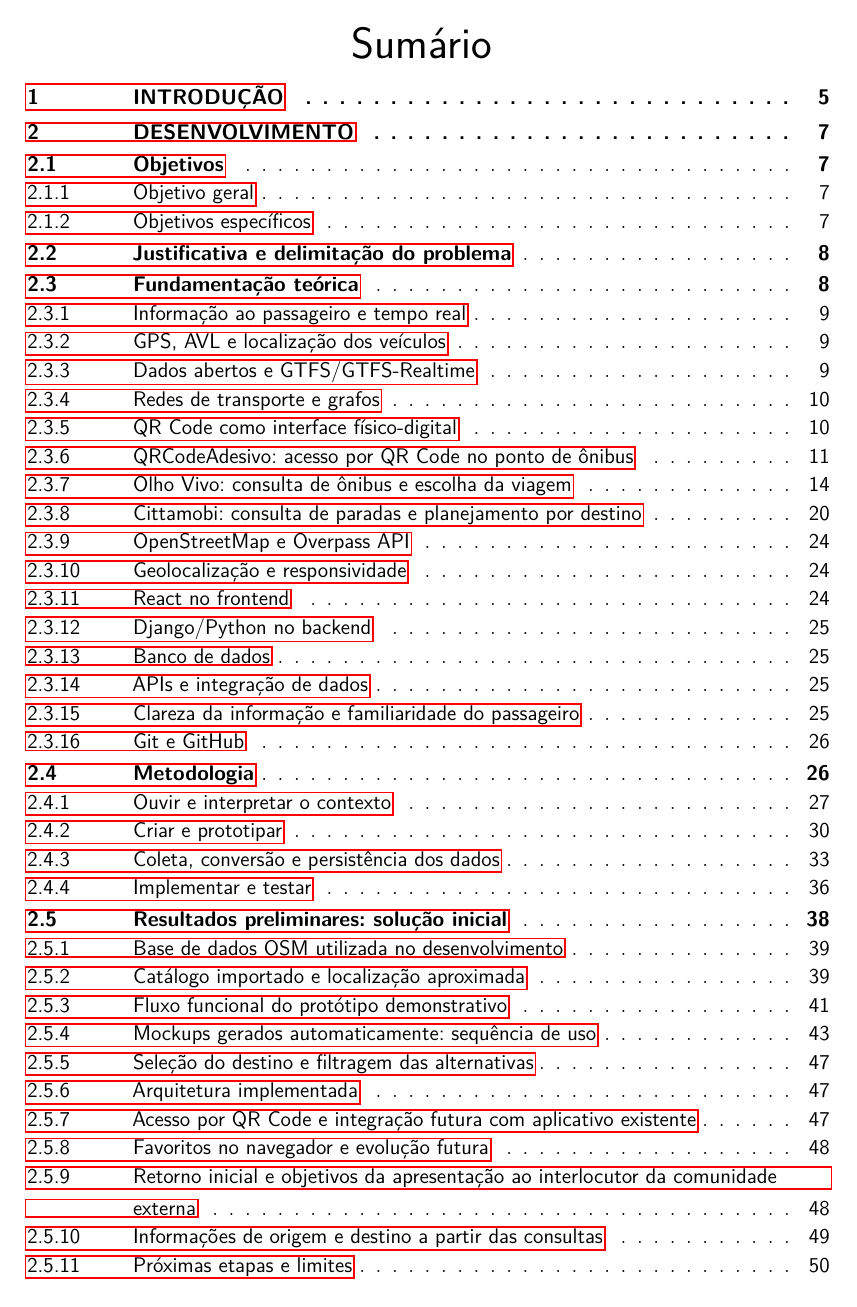
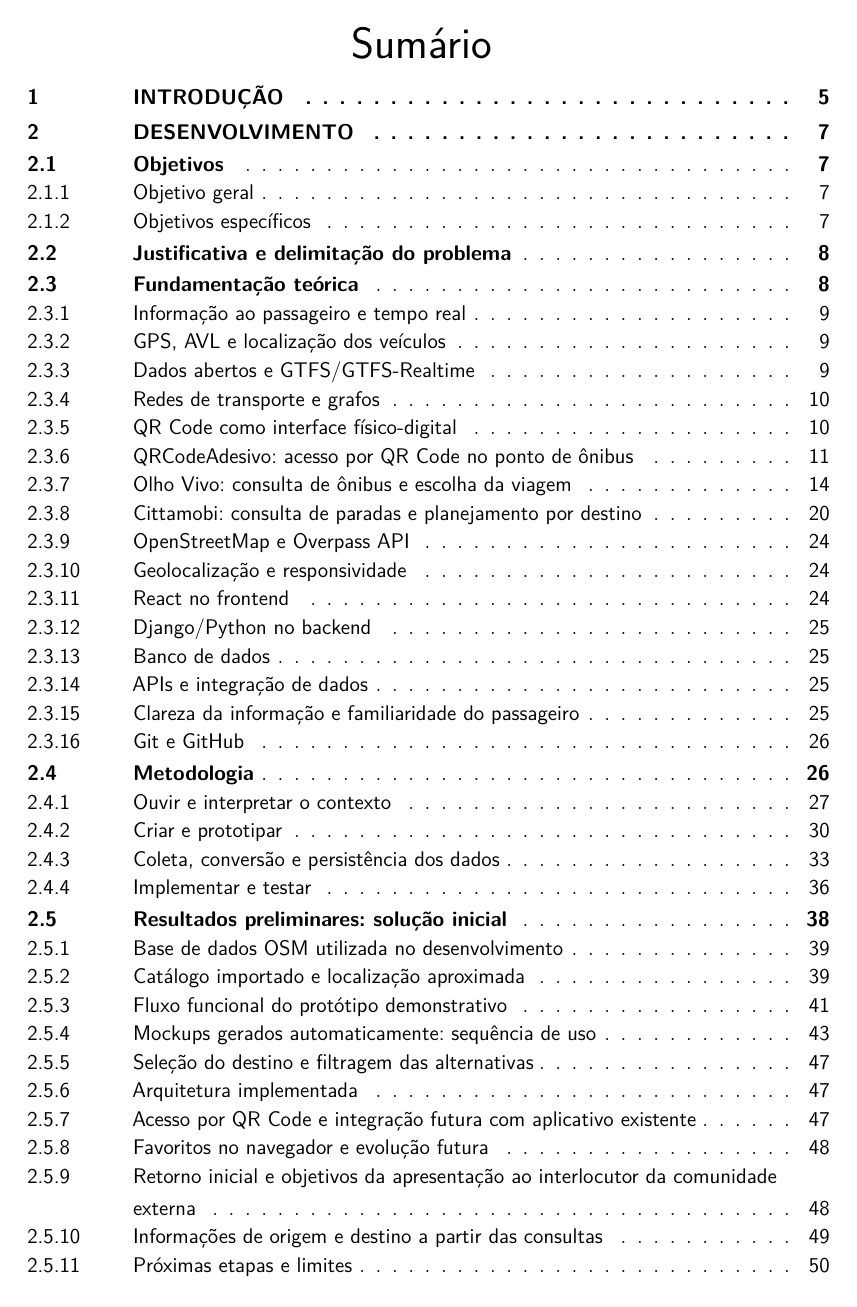
Before and after one commit to arianahuemura-ctrl/ponto-a-ponto, a LaTeX thesis (docs/relatorio_parcial/relatorio_parcial_pi2.tex): page 4 of 65. Compiled offline with pdfLaTeX.

Commit message:
docs: ocultar bordas dos hyperlinks no relatório

```diff
--- a/docs/relatorio_parcial/relatorio_parcial_pi2.tex
+++ b/docs/relatorio_parcial/relatorio_parcial_pi2.tex
@@ -9,7 +9,7 @@
 \setlength{\bibhang}{0pt}
 \setlength{\bibsep}{\baselineskip}
 \usepackage{hyperref}
-\hypersetup{hypertexnames=false}
+\hypersetup{hypertexnames=false,hidelinks}
 \graphicspath{{imgs/}}
 % Numeração no alto à direita, inclusive nas aberturas de capítulos.
 \makepagestyle{papnumeracao}
```
